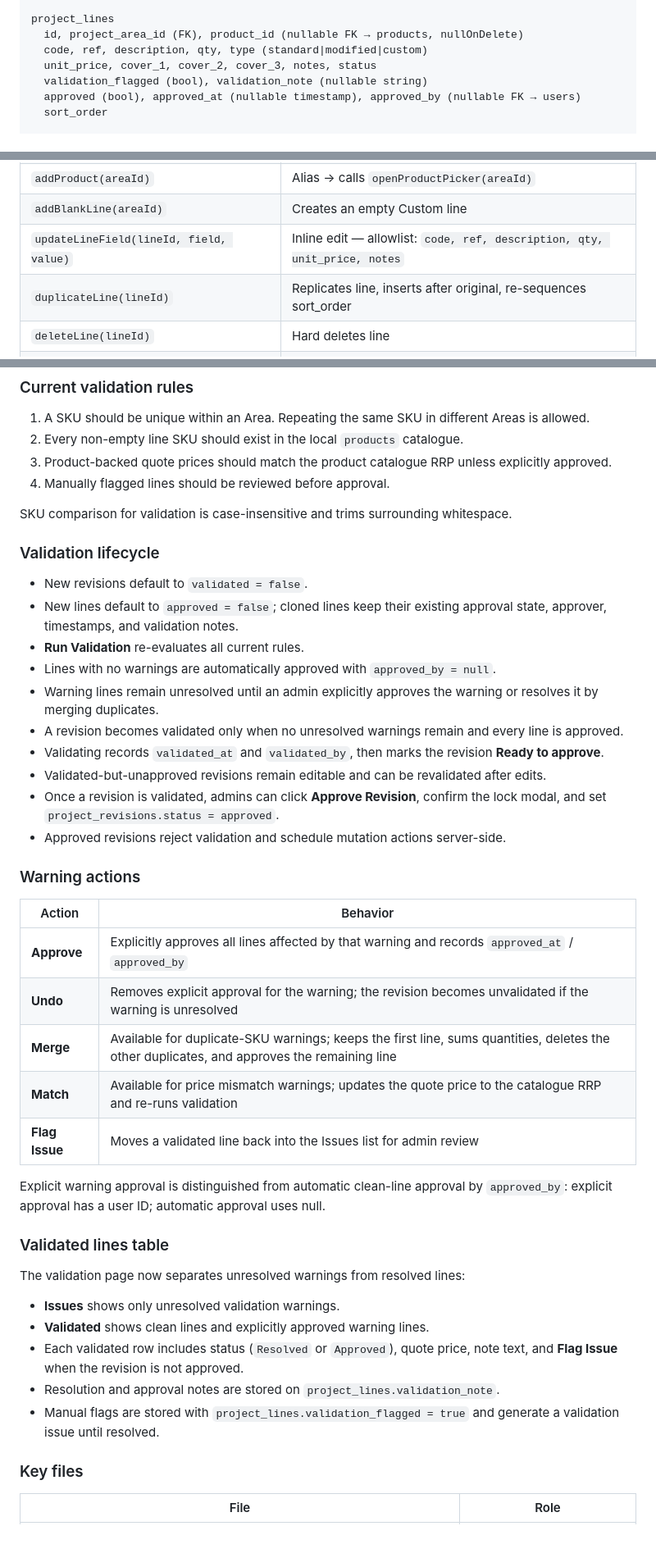
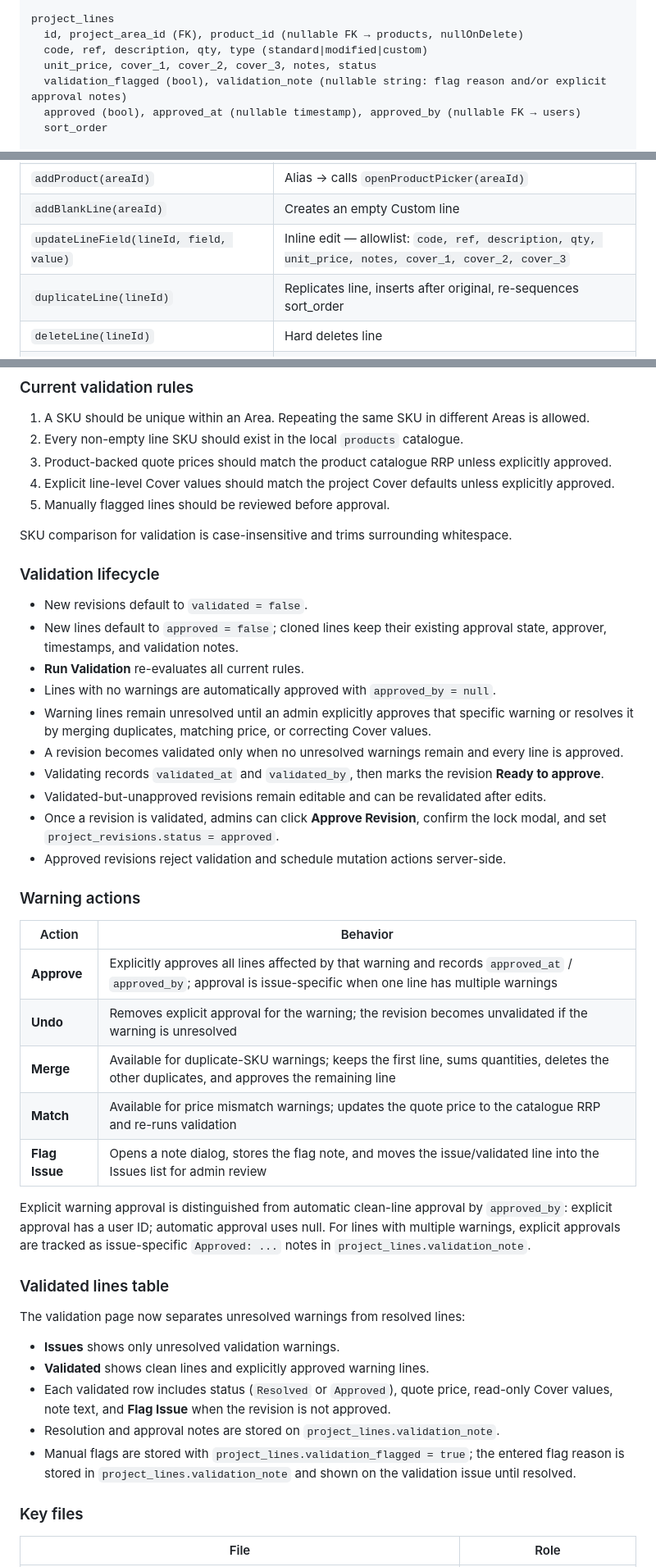
Before and after one commit to codenchips/LuxQuote, a Markdown page: PROJECT_STATUS.md, 3 parts joined by grey strips. Shown at 82% size. Drawn GitHub-style; blank space fills up the shorter version.

Commit message:
Cover fields doc'd

```diff
--- a/PROJECT_STATUS.md
+++ b/PROJECT_STATUS.md
@@ -134,7 +140,7 @@ project_lines
   id, project_area_id (FK), product_id (nullable FK → products, nullOnDelete)
   code, ref, description, qty, type (standard|modified|custom)
   unit_price, cover_1, cover_2, cover_3, notes, status
-  validation_flagged (bool), validation_note (nullable string)
+  validation_flagged (bool), validation_note (nullable string: flag reason and/or explicit approval notes)
   approved (bool), approved_at (nullable timestamp), approved_by (nullable FK → users)
   sort_order
 
@@ -278,7 +284,7 @@ The outer `<div>` has `wire:poll.30s="heartbeat"`. On each poll (and on `mount`)
 | `removeArea(areaId)` | Deletes area (cascades to lines); checks area belongs to current revision |
 | `addProduct(areaId)` | Alias → calls `openProductPicker(areaId)` |
 | `addBlankLine(areaId)` | Creates an empty Custom line |
-| `updateLineField(lineId, field, value)` | Inline edit — allowlist: `code, ref, description, qty, unit_price, notes` |
+| `updateLineField(lineId, field, value)` | Inline edit — allowlist: `code, ref, description, qty, unit_price, notes, cover_1, cover_2, cover_3` |
 | `duplicateLine(lineId)` | Replicates line, inserts after original, re-sequences sort_order |
 | `deleteLine(lineId)` | Hard deletes line |
 | `sortLine(lineId, newPos, targetAreaId)` | Moves line, handles cross-area in a transaction |
@@ -314,7 +320,8 @@ The admin-only validation page is available at `/projects/{id}/validation`. It v
 1. A SKU should be unique within an Area. Repeating the same SKU in different Areas is allowed.
 2. Every non-empty line SKU should exist in the local `products` catalogue.
 3. Product-backed quote prices should match the product catalogue RRP unless explicitly approved.
-4. Manually flagged lines should be reviewed before approval.
+4. Explicit line-level Cover values should match the project Cover defaults unless explicitly approved.
+5. Manually flagged lines should be reviewed before approval.
 
 SKU comparison for validation is case-insensitive and trims surrounding whitespace.
 
@@ -324,7 +331,7 @@ SKU comparison for validation is case-insensitive and trims surrounding whitespa
 - New lines default to `approved = false`; cloned lines keep their existing approval state, approver, timestamps, and validation notes.
 - **Run Validation** re-evaluates all current rules.
 - Lines with no warnings are automatically approved with `approved_by = null`.
-- Warning lines remain unresolved until an admin explicitly approves the warning or resolves it by merging duplicates.
+- Warning lines remain unresolved until an admin explicitly approves that specific warning or resolves it by merging duplicates, matching price, or correcting Cover values.
 - A revision becomes validated only when no unresolved warnings remain and every line is approved.
 - Validating records `validated_at` and `validated_by`, then marks the revision **Ready to approve**.
 - Validated-but-unapproved revisions remain editable and can be revalidated after edits.
@@ -335,13 +342,13 @@ SKU comparison for validation is case-insensitive and trims surrounding whitespa
 
 | Action | Behavior |
 |---|---|
-| **Approve** | Explicitly approves all lines affected by that warning and records `approved_at` / `approved_by` |
+| **Approve** | Explicitly approves all lines affected by that warning and records `approved_at` / `approved_by`; approval is issue-specific when one line has multiple warnings |
 | **Undo** | Removes explicit approval for the warning; the revision becomes unvalidated if the warning is unresolved |
 | **Merge** | Available for duplicate-SKU warnings; keeps the first line, sums quantities, deletes the other duplicates, and approves the remaining line |
 | **Match** | Available for price mismatch warnings; updates the quote price to the catalogue RRP and re-runs validation |
-| **Flag Issue** | Moves a validated line back into the Issues list for admin review |
+| **Flag Issue** | Opens a note dialog, stores the flag note, and moves the issue/validated line into the Issues list for admin review |
 
-Explicit warning approval is distinguished from automatic clean-line approval by `approved_by`: explicit approval has a user ID; automatic approval uses null.
+Explicit warning approval is distinguished from automatic clean-line approval by `approved_by`: explicit approval has a user ID; automatic approval uses null. For lines with multiple warnings, explicit approvals are tracked as issue-specific `Approved: ...` notes in `project_lines.validation_note`.
 
 ### Validated lines table
 
@@ -349,9 +356,9 @@ The validation page now separates unresolved warnings from resolved lines:
 
 - **Issues** shows only unresolved validation warnings.
 - **Validated** shows clean lines and explicitly approved warning lines.
-- Each validated row includes status (`Resolved` or `Approved`), quote price, note text, and **Flag Issue** when the revision is not approved.
+- Each validated row includes status (`Resolved` or `Approved`), quote price, read-only Cover values, note text, and **Flag Issue** when the revision is not approved.
 - Resolution and approval notes are stored on `project_lines.validation_note`.
-- Manual flags are stored with `project_lines.validation_flagged = true` and generate a validation issue until resolved.
+- Manual flags are stored with `project_lines.validation_flagged = true`; the entered flag reason is stored in `project_lines.validation_note` and shown on the validation issue until resolved.
 
 ### Key files
 
```
Also changed, not shown: other parts of PROJECT_STATUS.md (+10 -4 lines), DEPLOYMENT.md (+1 -1 lines), PERMISSIONS.md (+5 -1 lines).
